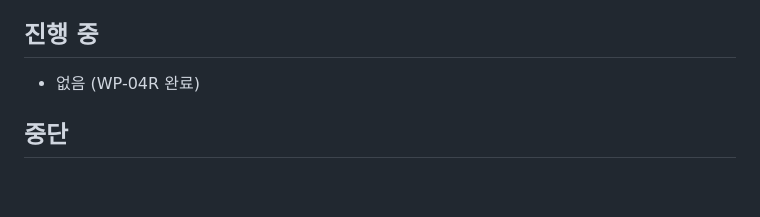
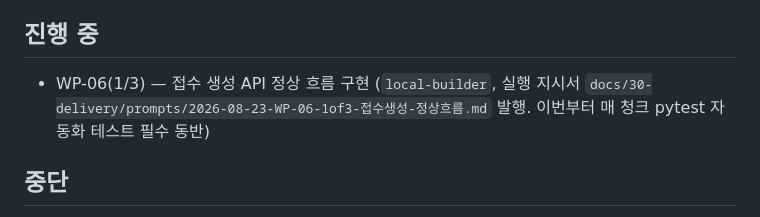
Before and after one commit to redinbluesky/JU_Project, a Markdown page: docs/30-delivery/진행현황.md, the part around the change. Drawn GitHub-style; blank space fills up the shorter version.

Commit message:
docs: WP-06 1/3 지시서 발행 - 접수생성 정상흐름, pytest 필수화

```diff
--- a/docs/30-delivery/진행현황.md
+++ b/docs/30-delivery/진행현황.md
@@ -52,7 +52,7 @@
 
 ## 진행 중
 
-- 없음 (WP-04R 완료)
+- WP-06(1/3) — 접수 생성 API 정상 흐름 구현 (`local-builder`, 실행 지시서 `docs/30-delivery/prompts/2026-08-23-WP-06-1of3-접수생성-정상흐름.md` 발행. 이번부터 매 청크 pytest 자동화 테스트 필수 동반)
 
 ## 중단
 
```
Also changed, not shown: 1 other file.
